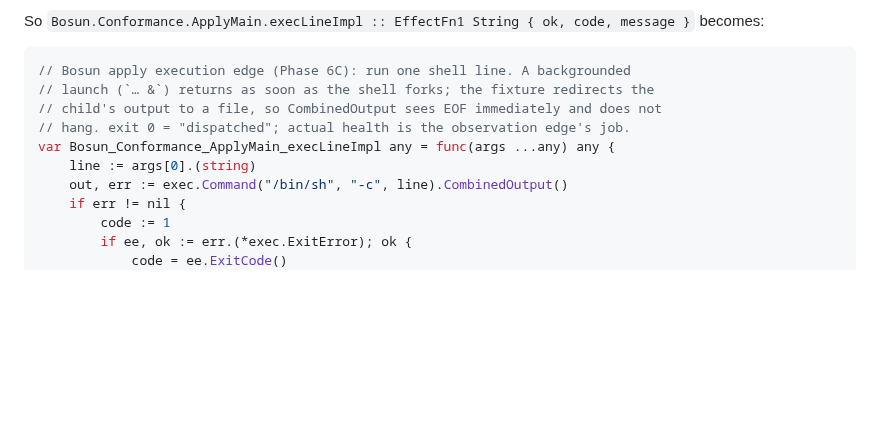
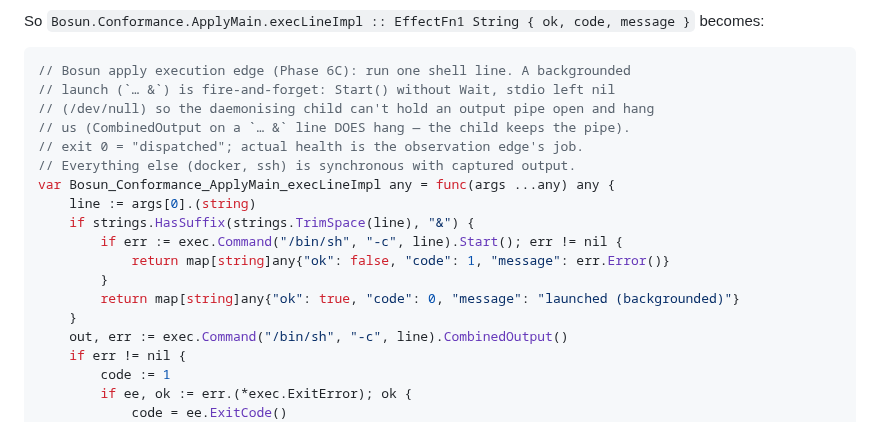
Before and after one commit to afcondon/bosun, a Markdown page: docs/PHASE-6C-GO.md, the part around the change. Drawn GitHub-style; blank space fills up the shorter version.

Commit message:
PHASE-6C-GO: fix the Go foreign — detached Start() for backgrounded launches
The CombinedOutput-for-everything version hangs on a `… &` launch (the
daemonised child keeps the output pipe open), exactly as the node .js twin
already guarded against. Special-case the trailing & with Start()+no-Wait+nil
stdio. Verified: the Go binary deploys both hello servers -> HTTP 200.

Co-Authored-By: Claude Fable 5 <noreply@anthropic.com>

````diff
--- a/docs/PHASE-6C-GO.md
+++ b/docs/PHASE-6C-GO.md
@@ -35,11 +35,19 @@ message }` becomes:
 
 ```go
 // Bosun apply execution edge (Phase 6C): run one shell line. A backgrounded
-// launch (`… &`) returns as soon as the shell forks; the fixture redirects the
-// child's output to a file, so CombinedOutput sees EOF immediately and does not
-// hang. exit 0 = "dispatched"; actual health is the observation edge's job.
+// launch (`… &`) is fire-and-forget: Start() without Wait, stdio left nil
+// (/dev/null) so the daemonising child can't hold an output pipe open and hang
+// us (CombinedOutput on a `… &` line DOES hang — the child keeps the pipe).
+// exit 0 = "dispatched"; actual health is the observation edge's job.
+// Everything else (docker, ssh) is synchronous with captured output.
 var Bosun_Conformance_ApplyMain_execLineImpl any = func(args ...any) any {
 	line := args[0].(string)
+	if strings.HasSuffix(strings.TrimSpace(line), "&") {
+		if err := exec.Command("/bin/sh", "-c", line).Start(); err != nil {
+			return map[string]any{"ok": false, "code": 1, "message": err.Error()}
+		}
+		return map[string]any{"ok": true, "code": 0, "message": "launched (backgrounded)"}
+	}
 	out, err := exec.Command("/bin/sh", "-c", line).CombinedOutput()
 	if err != nil {
 		code := 1
````
